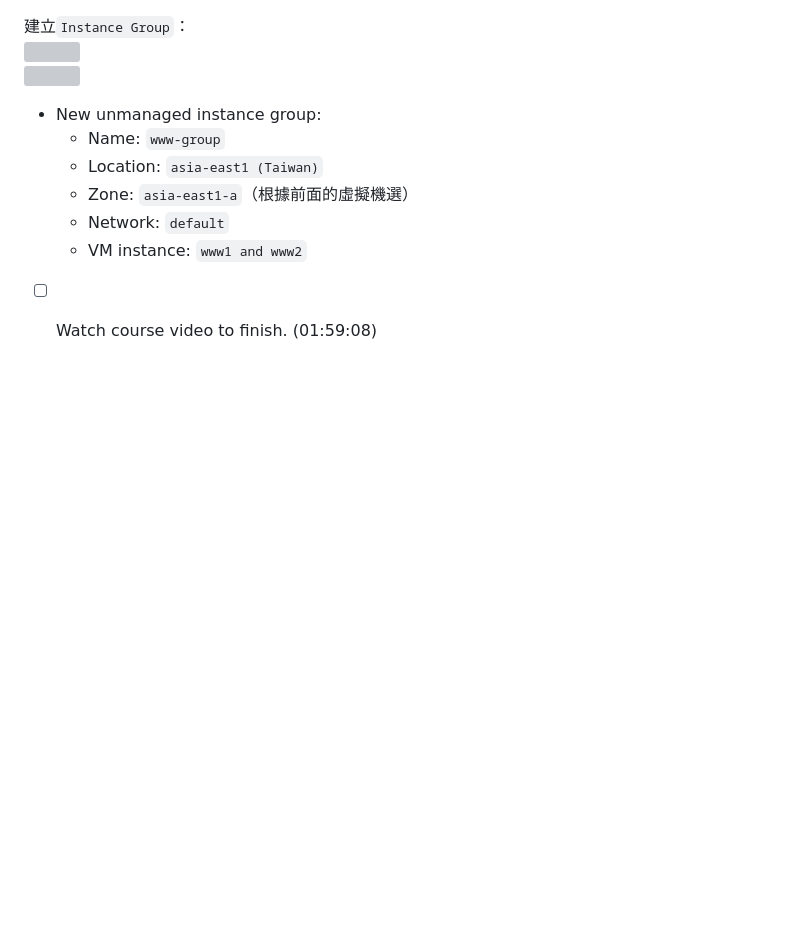
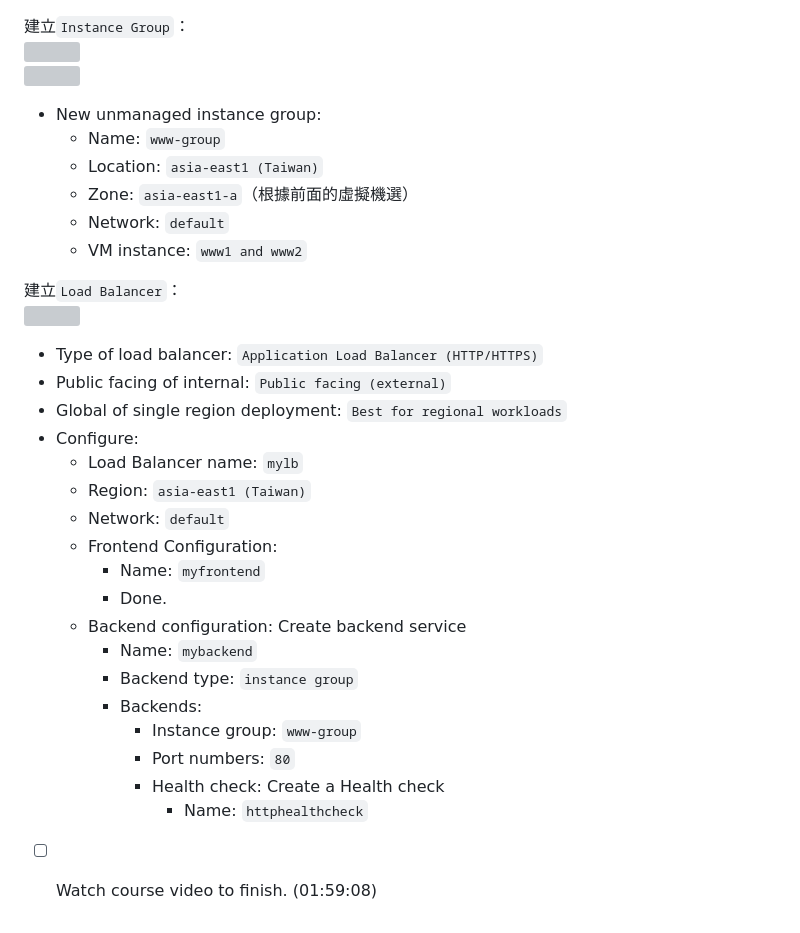
Before and after one commit to dallas145/nqucsie2024gcp, a Markdown page: 20241029.md, the part around the change. Rendered like a GitHub page; blank space fills up the shorter version; grey boxes are pictures that could not be loaded.

Commit message:
[nb] Commit

```diff
--- a/20241029.md
+++ b/20241029.md
@@ -133,5 +133,26 @@ if($result->num_rows>0){
     - Network: `default`
     - VM instance: `www1 and www2`
 
+建立`Load Balancer`：<br>
+![](src/linux-2024102905.png)
+- Type of load balancer: `Application Load Balancer (HTTP/HTTPS)`
+- Public facing of internal: `Public facing (external)`
+- Global of single region deployment: `Best for regional workloads`
+- Configure:
+    - Load Balancer name: `mylb`
+    - Region: `asia-east1 (Taiwan)`
+    - Network: `default`
+    - Frontend Configuration:
+        - Name: `myfrontend`
+        - Done.
+    - Backend configuration: Create backend service
+        - Name: `mybackend`
+        - Backend type: `instance group`
+        - Backends:
+            - Instance group: `www-group`
+            - Port numbers: `80`
+            - Health check: Create a Health check
+                - Name: `httphealthcheck`
+
 
 - [ ] Watch course video to finish. (01:59:08)
```
